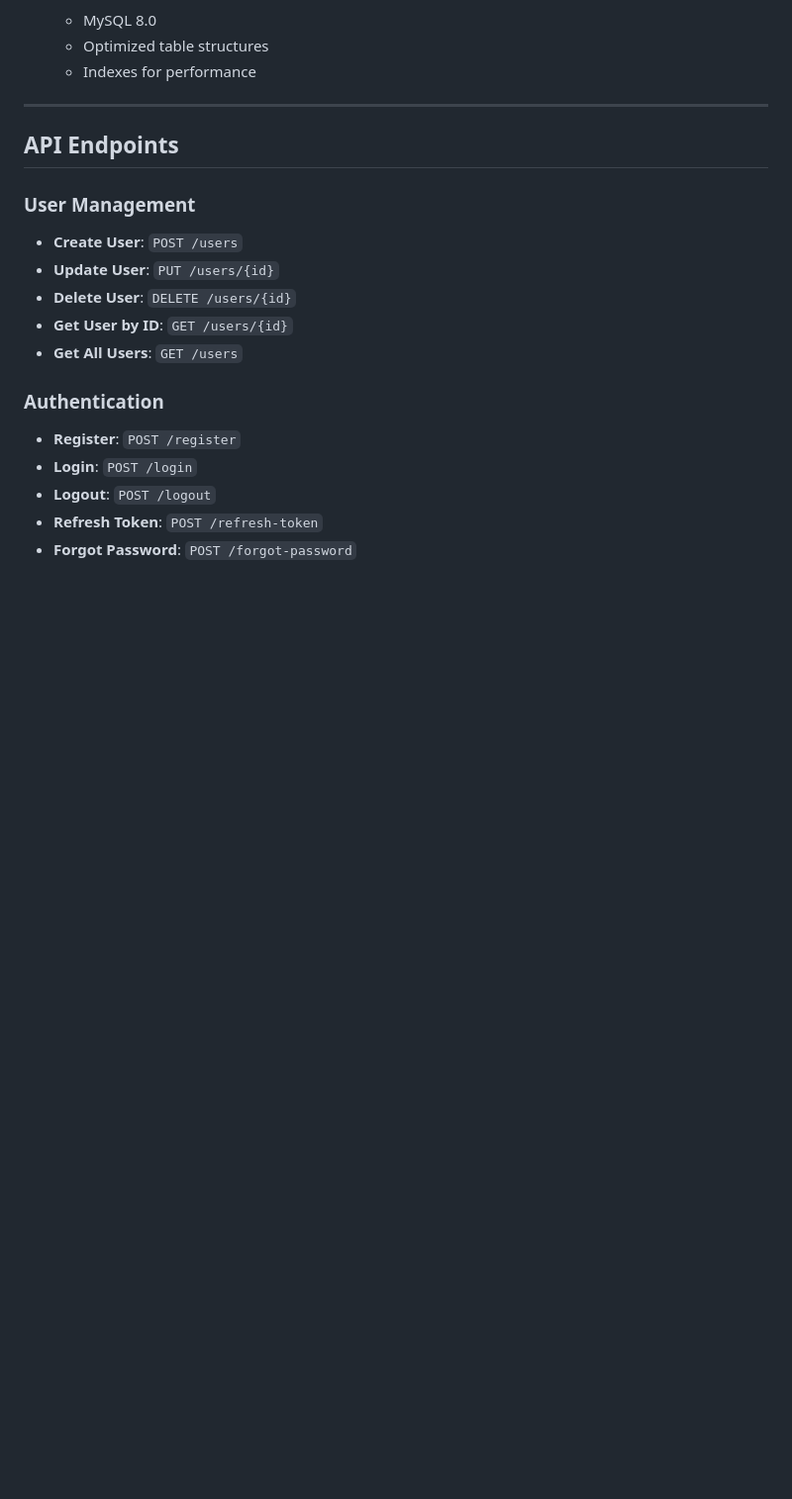
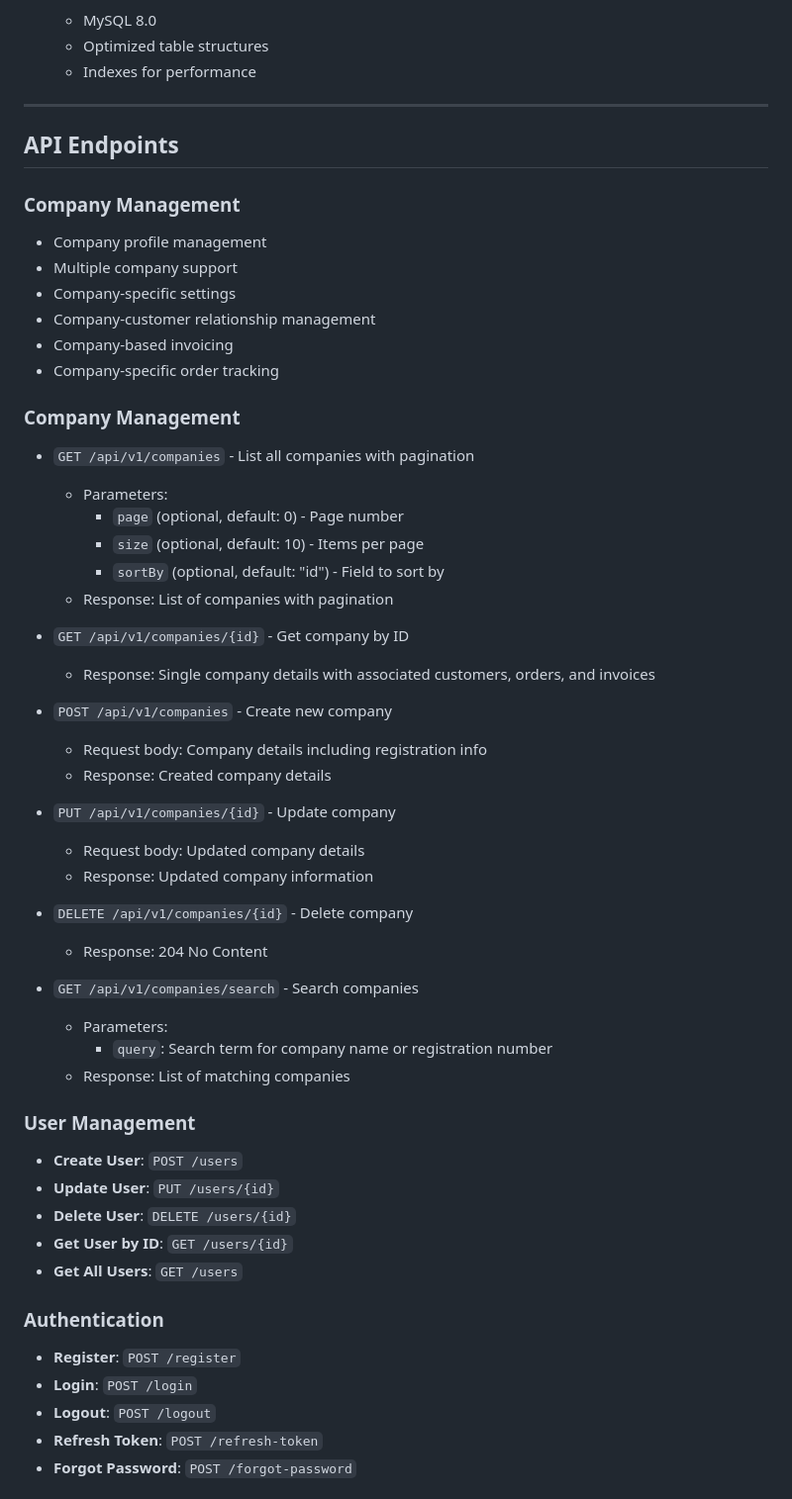
Before and after one commit to AronnoDIU/SpringERP, a Markdown page: README.md, the part around the change printed below. Shown: that part at 99% size. Drawn GitHub-style; blank space fills up the shorter version.

```diff
--- a/README.md
+++ b/README.md
@@ -115,6 +123,42 @@
 ---
 
 ## API Endpoints
+
+### Company Management
+- Company profile management
+- Multiple company support
+- Company-specific settings
+- Company-customer relationship management
+- Company-based invoicing
+- Company-specific order tracking
+
+### Company Management
+- `GET /api/v1/companies` - List all companies with pagination
+  - Parameters:
+    - `page` (optional, default: 0) - Page number
+    - `size` (optional, default: 10) - Items per page
+    - `sortBy` (optional, default: "id") - Field to sort by
+  - Response: List of companies with pagination
+
+- `GET /api/v1/companies/{id}` - Get company by ID
+  - Response: Single company details with associated customers, orders, and invoices
+
+- `POST /api/v1/companies` - Create new company
+  - Request body: Company details including registration info
+  - Response: Created company details
+
+- `PUT /api/v1/companies/{id}` - Update company
+  - Request body: Updated company details
+  - Response: Updated company information
+
+- `DELETE /api/v1/companies/{id}` - Delete company
+  - Response: 204 No Content
+
+- `GET /api/v1/companies/search` - Search companies
+  - Parameters:
+    - `query`: Search term for company name or registration number
+  - Response: List of matching companies
+
 
 ### User Management
 - **Create User**: `POST /users`
```
Also changed, not shown: other parts of README.md (+8 -0 lines).
